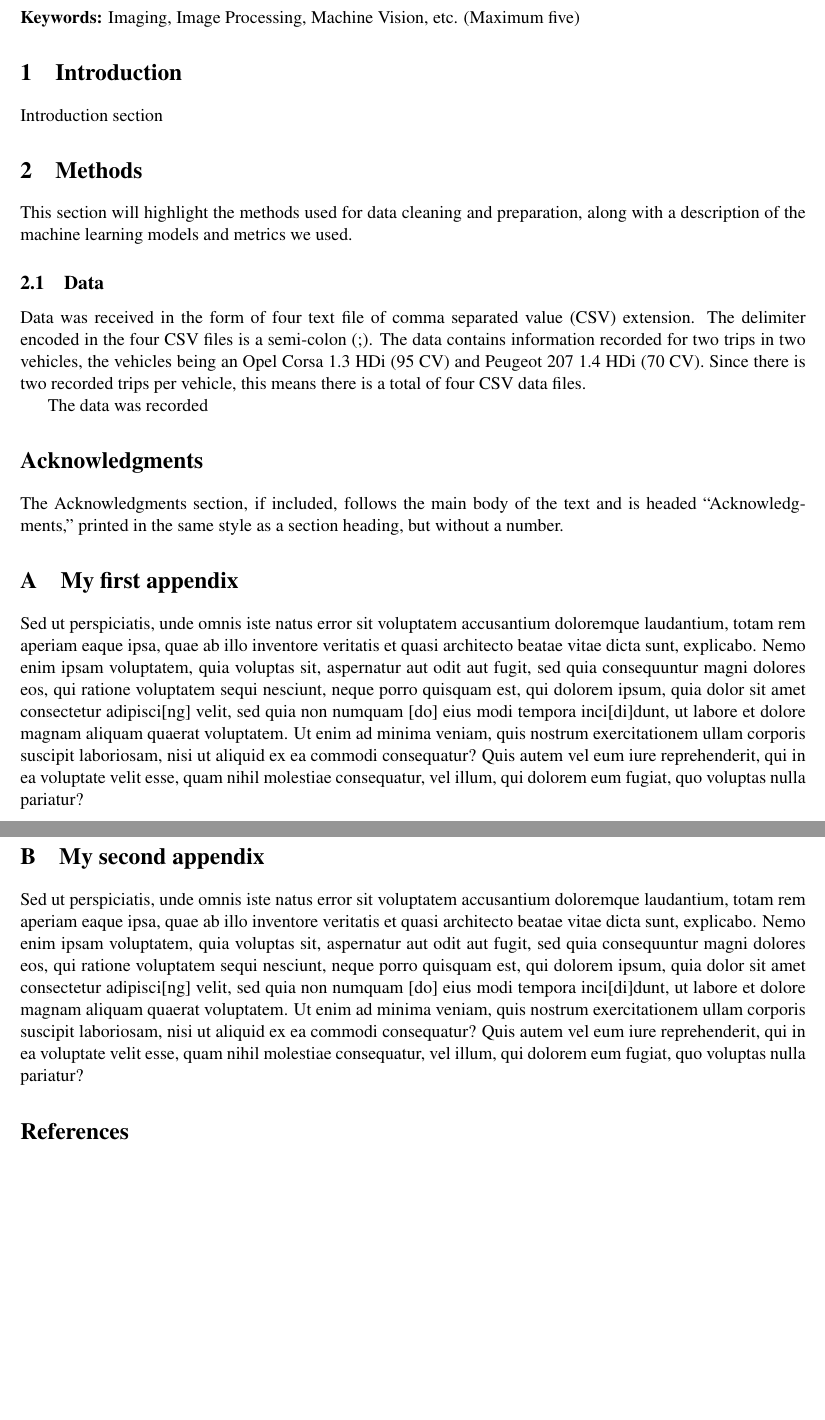
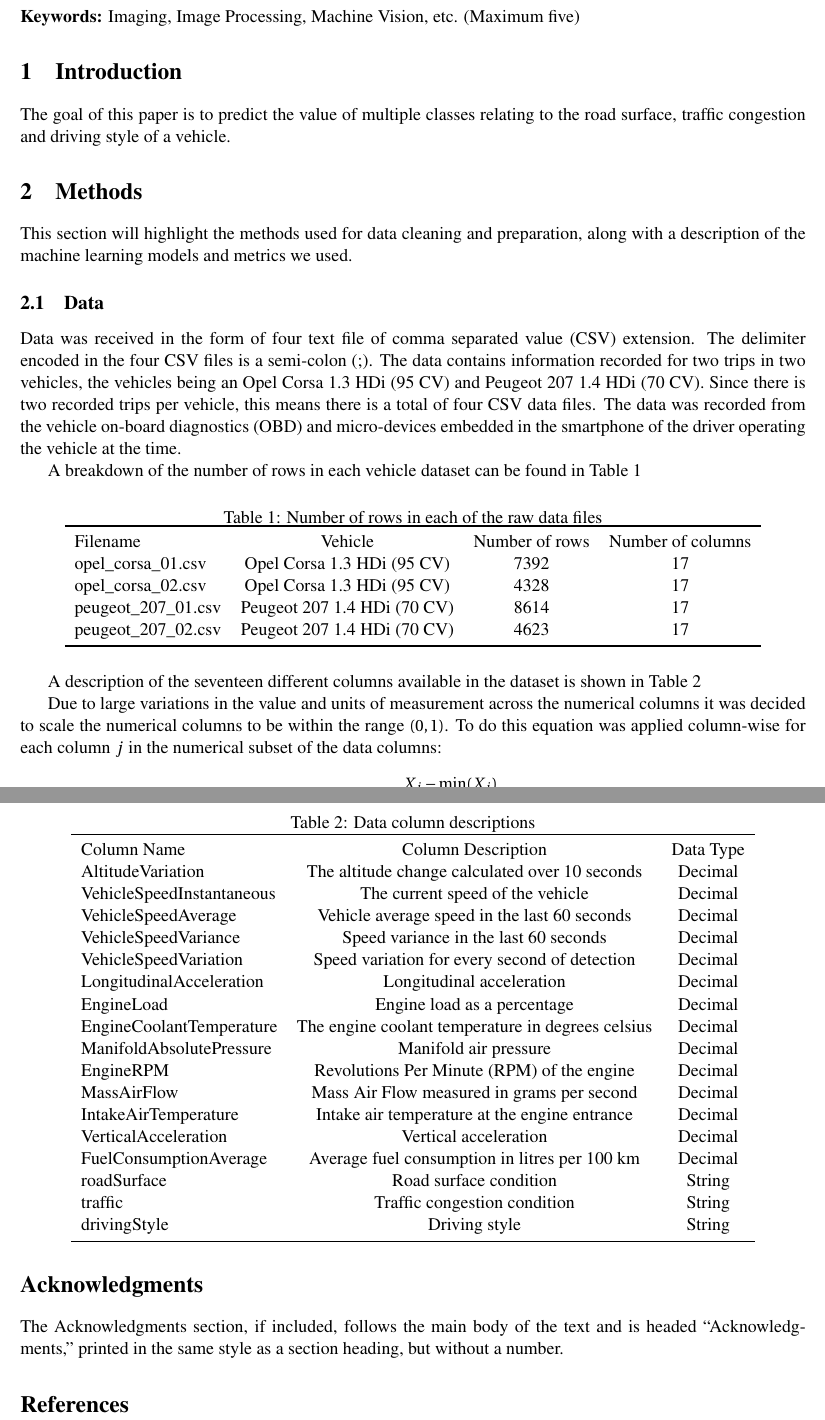
Before and after one commit to markbreen95/comp_09012, a LaTeX paper (report/group_c_report.tex): two parts of pages 1 and 2 of 2, joined at a grey line, cut so that both start at the same text, the shorter picture padded with empty space. Compiled offline with pdfLaTeX.

Commit message:
updating EDA notebook and report

```diff
--- a/report/group_c_report.tex
+++ b/report/group_c_report.tex
@@ -24,6 +24,8 @@
 \usepackage{amsmath}
 \usepackage{wrapfig}
 \usepackage{xspace}
+
+\usepackage{booktabs}
 
 \usepackage[T1]{fontenc}
 \usepackage{times}
@@ -54,7 +56,7 @@ Report for the COMP09012 group project
 %%%%%%%%%%%%%%%%%%%%%%
 \section{Introduction}
 
-Introduction section
+The goal of this paper is to predict the value of multiple classes relating to the road surface, traffic congestion and driving style of a vehicle.
 
 
 %%
@@ -64,12 +66,54 @@ This section will highlight the methods used for data cleaning and preparation,
 
 \subsection{Data}
 
-Data was received in the form of four text file of comma separated value (CSV) extension. The delimiter encoded in the four CSV files is a semi-colon (;). The data contains information recorded for two trips in two vehicles, the vehicles being an Opel Corsa 1.3 HDi (95 CV) and Peugeot 207 1.4 HDi (70 CV). Since there is two recorded trips per vehicle, this means there is a total of four CSV data files.
+Data was received in the form of four text file of comma separated value (CSV) extension. The delimiter encoded in the four CSV files is a semi-colon (;). The data contains information recorded for two trips in two vehicles, the vehicles being an Opel Corsa 1.3 HDi (95 CV) and Peugeot 207 1.4 HDi (70 CV). Since there is two recorded trips per vehicle, this means there is a total of four CSV data files. The data was recorded from the vehicle on-board diagnostics (OBD) and micro-devices embedded in the smartphone of the driver operating the vehicle at the time.
 
-The data was recorded
+A breakdown of the number of rows in each vehicle dataset can be found in Table \ref{tab:file_rows}
 
+\begin{table}[!ht]
+	\caption{Number of rows in each of the raw data files}\label{tab:file_rows}
+	\centering
+	\begin{tabular}{lccccc}\toprule
+		Filename & Vehicle & Number of rows & Number of columns \\
+		opel\_corsa\_01.csv & Opel Corsa 1.3 HDi (95 CV) & 7392 & 17 \\
+		opel\_corsa\_02.csv & Opel Corsa 1.3 HDi (95 CV) & 4328 & 17 \\
+		peugeot\_207\_01.csv & Peugeot 207 1.4 HDi (70 CV) & 8614 & 17 \\
+		peugeot\_207\_02.csv & Peugeot 207 1.4 HDi (70 CV) & 4623 & 17 \\ \bottomrule
+	\end{tabular}
+\end{table}
 
+A description of the seventeen different columns available in the dataset is shown in Table \ref{tab:column_types}
 
+\begin{table}[!ht]
+	\caption{Data column descriptions}\label{tab:column_types}
+	\centering
+	\begin{tabular}{lccccc}\toprule
+		Column Name & Column Description & Data Type \\
+		AltitudeVariation & The altitude change calculated over 10 seconds & Decimal \\
+		VehicleSpeedInstantaneous & The current speed of the vehicle & Decimal \\
+		VehicleSpeedAverage & Vehicle average speed in the last 60 seconds & Decimal \\
+		VehicleSpeedVariance & Speed variance in the last 60 seconds & Decimal \\
+		VehicleSpeedVariation & Speed variation for every second of detection & Decimal \\
+		LongitudinalAcceleration & Longitudinal acceleration & Decimal \\
+		EngineLoad & Engine load as a percentage & Decimal \\
+		EngineCoolantTemperature & The engine coolant temperature in degrees celsius & Decimal \\
+		ManifoldAbsolutePressure & Manifold air pressure & Decimal \\
+		EngineRPM & Revolutions Per Minute (RPM) of the engine & Decimal \\
+		MassAirFlow & Mass Air Flow measured in grams per second & Decimal \\
+		IntakeAirTemperature & Intake air temperature at the engine entrance & Decimal \\
+		VerticalAcceleration & Vertical acceleration & Decimal \\
+		FuelConsumptionAverage & Average fuel consumption in litres per 100 km & Decimal \\
+		roadSurface & Road surface condition & String \\
+		traffic & Traffic congestion condition & String \\
+		drivingStyle & Driving style & String \\ \bottomrule
+	\end{tabular}
+\end{table}
+
+Due to large variations in the value and units of measurement across the numerical columns it was decided to scale the numerical columns to be within the range $(0,1)$. To do this equation was applied column-wise for each column $j$ in the numerical subset of the data columns:
+
+\begin{equation}
+	X_{j \text{ scaled}} = \frac{X_{j}-\text{min}(X_{j})}{\text{max}(X_{j})-\text{min}(X_{j})}
+\end{equation}
 
 \section*{Acknowledgments}
 
@@ -78,20 +122,6 @@ The Acknowledgments section, if included,
 		       ``Acknowledgments,'' printed in the same style
 		       as a section heading, but without a number.
 
-%%%%%%%%%%%%%%%%%%%%%%%%
-\appendix
-
-\section{My first appendix }
-
-Sed ut perspiciatis, unde omnis iste natus error sit voluptatem accusantium doloremque laudantium, totam rem aperiam eaque ipsa, quae ab illo inventore veritatis et quasi architecto beatae vitae dicta sunt, explicabo. Nemo enim ipsam voluptatem, quia voluptas sit, aspernatur aut odit aut fugit, sed quia consequuntur magni dolores eos, qui ratione voluptatem sequi nesciunt, neque porro quisquam est, qui dolorem ipsum, quia dolor sit amet consectetur adipisci[ng] velit, sed quia non numquam [do] eius modi tempora inci[di]dunt, ut labore et dolore magnam aliquam quaerat voluptatem. Ut enim ad minima veniam, quis nostrum exercitationem ullam corporis suscipit laboriosam, nisi ut aliquid ex ea commodi consequatur? Quis autem vel eum iure reprehenderit, qui in ea voluptate velit esse, quam nihil molestiae consequatur, vel illum, qui dolorem eum fugiat, quo voluptas nulla pariatur?
-
-
-\section{My second appendix }
-
-
-Sed ut perspiciatis, unde omnis iste natus error sit voluptatem accusantium doloremque laudantium, totam rem aperiam eaque ipsa, quae ab illo inventore veritatis et quasi architecto beatae vitae dicta sunt, explicabo. Nemo enim ipsam voluptatem, quia voluptas sit, aspernatur aut odit aut fugit, sed quia consequuntur magni dolores eos, qui ratione voluptatem sequi nesciunt, neque porro quisquam est, qui dolorem ipsum, quia dolor sit amet consectetur adipisci[ng] velit, sed quia non numquam [do] eius modi tempora inci[di]dunt, ut labore et dolore magnam aliquam quaerat voluptatem. Ut enim ad minima veniam, quis nostrum exercitationem ullam corporis suscipit laboriosam, nisi ut aliquid ex ea commodi consequatur? Quis autem vel eum iure reprehenderit, qui in ea voluptate velit esse, quam nihil molestiae consequatur, vel illum, qui dolorem eum fugiat, quo voluptas nulla pariatur?
-
-
 \bibliographystyle{apalike}
 
 \bibliography{imvip}
```
Also changed, not shown: report/group_c_report.pdf, 4 other files.
